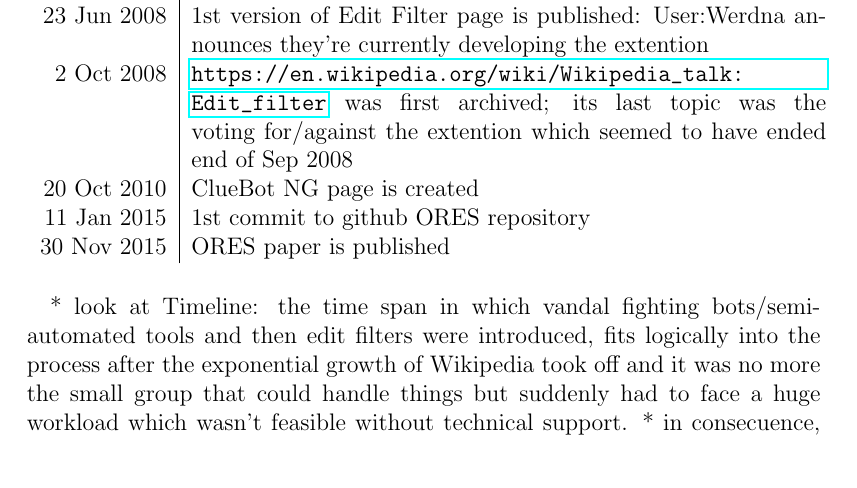
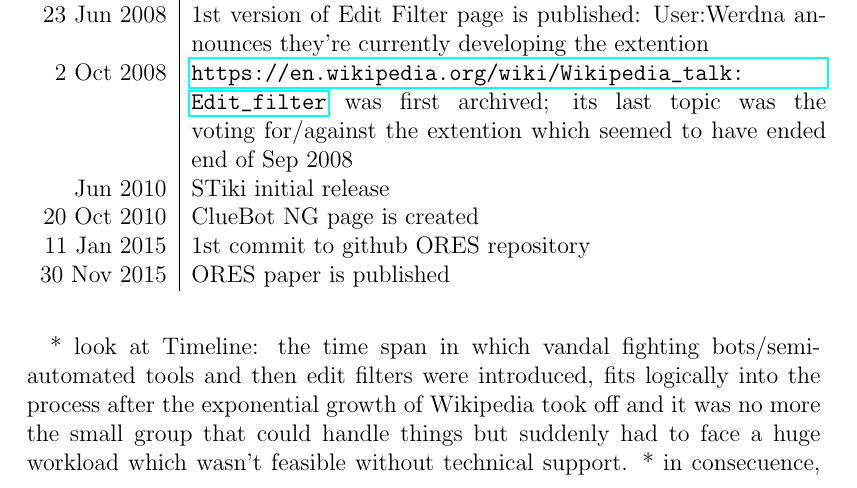
Before and after one commit to lusy/wikifilters, a LaTeX thesis (thesis/thesis_main.tex, which reads thesis/5-Overview-EN-Wiki.tex): part of page 39 of 64, cut so that both start at the same text. Compiled offline with pdfLaTeX.

Commit message:
Amend timeline

```diff
--- a/thesis/5-Overview-EN-Wiki.tex
+++ b/thesis/5-Overview-EN-Wiki.tex
@@ -15,6 +15,7 @@
 18 Jan 2008 & Huggle Page is first filled with content \\
 23 Jun 2008 & 1st version of Edit Filter page is published: User:Werdna announces they're currently developing the extention \\
  2 Oct 2008 & \url{https://en.wikipedia.org/wiki/Wikipedia_talk:Edit_filter} was first archived; its last topic was the voting for/against the extention which seemed to have ended end of Sep 2008 \\
+   Jun 2010 & STiki initial release \\
 20 Oct 2010 & ClueBot NG page is created \\
 11 Jan 2015 & 1st commit to github ORES repository \\
 30 Nov 2015 & ORES paper is published
```
Also changed, not shown: 1 other file.
